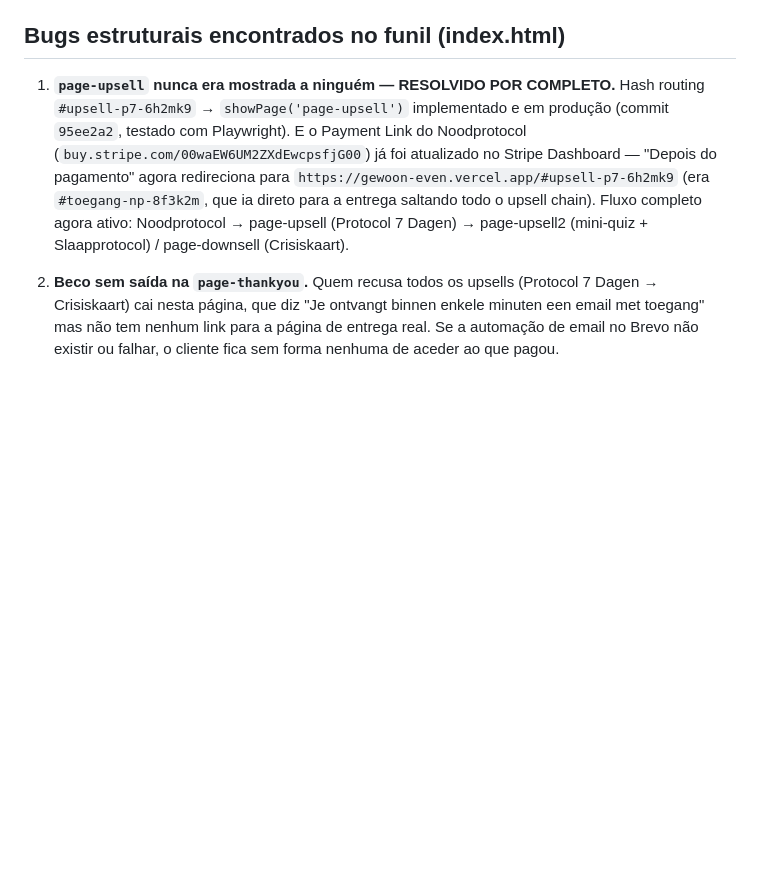
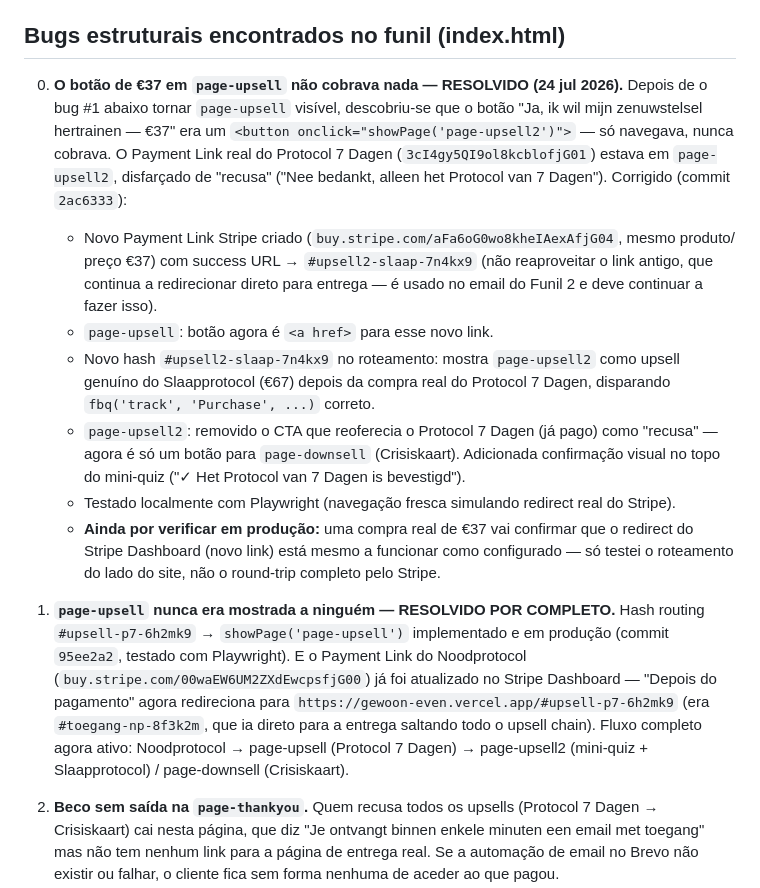
Before and after one commit to natalytaccola-lab/gewoon-even, a Markdown page: NOTES-projeto.md, the part around the change. Rendered like a GitHub page; blank space fills up the shorter version.

Commit message:
docs: record the €37 CTA fix and remaining production verification gap
Co-Authored-By: Claude Sonnet 5 <noreply@anthropic.com>
Claude-Session: https://claude.ai/code/session_01EnRe9bFMLPmQb1x8nRDEPS

```diff
--- a/NOTES-projeto.md
+++ b/NOTES-projeto.md
@@ -30,6 +30,28 @@ Isto desbloqueia a montagem das automações Funil 1/Funil 2 (ver `emails-abando
   `public_repo`, nunca usados) podem ser apagados com segurança — não são os que funcionam.
 
 ## Bugs estruturais encontrados no funil (index.html)
+
+0. **O botão de €37 em `page-upsell` não cobrava nada — RESOLVIDO (24 jul 2026).**
+   Depois de o bug #1 abaixo tornar `page-upsell` visível, descobriu-se que o botão "Ja, ik wil
+   mijn zenuwstelsel hertrainen — €37" era um `<button onclick="showPage('page-upsell2')">` — só
+   navegava, nunca cobrava. O Payment Link real do Protocol 7 Dagen (`3cI4gy5QI9ol8kcblofjG01`)
+   estava em `page-upsell2`, disfarçado de "recusa" ("Nee bedankt, alleen het Protocol van 7
+   Dagen"). Corrigido (commit `2ac6333`):
+   - Novo Payment Link Stripe criado (`buy.stripe.com/aFa6oG0wo8kheIAexAfjG04`, mesmo produto/
+     preço €37) com success URL → `#upsell2-slaap-7n4kx9` (não reaproveitar o link antigo, que
+     continua a redirecionar direto para entrega — é usado no email do Funil 2 e deve continuar
+     a fazer isso).
+   - `page-upsell`: botão agora é `<a href>` para esse novo link.
+   - Novo hash `#upsell2-slaap-7n4kx9` no roteamento: mostra `page-upsell2` como upsell genuíno
+     do Slaapprotocol (€67) depois da compra real do Protocol 7 Dagen, disparando `fbq('track',
+     'Purchase', ...)` correto.
+   - `page-upsell2`: removido o CTA que reoferecia o Protocol 7 Dagen (já pago) como "recusa" —
+     agora é só um botão para `page-downsell` (Crisiskaart). Adicionada confirmação visual no
+     topo do mini-quiz ("✓ Het Protocol van 7 Dagen is bevestigd").
+   - Testado localmente com Playwright (navegação fresca simulando redirect real do Stripe).
+   - **Ainda por verificar em produção:** uma compra real de €37 vai confirmar que o redirect do
+     Stripe Dashboard (novo link) está mesmo a funcionar como configurado — só testei o roteamento
+     do lado do site, não o round-trip completo pelo Stripe.
 
 1. **`page-upsell` nunca era mostrada a ninguém — RESOLVIDO POR COMPLETO.**
    Hash routing `#upsell-p7-6h2mk9` → `showPage('page-upsell')` implementado e em produção
```
